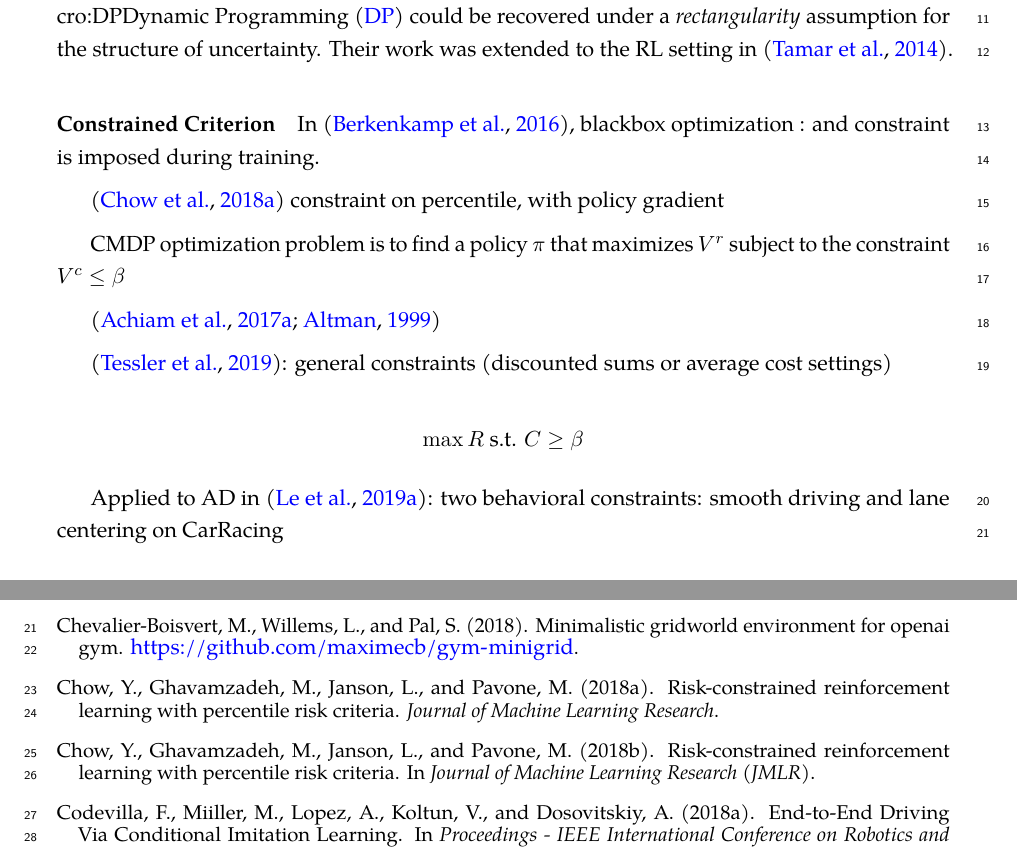
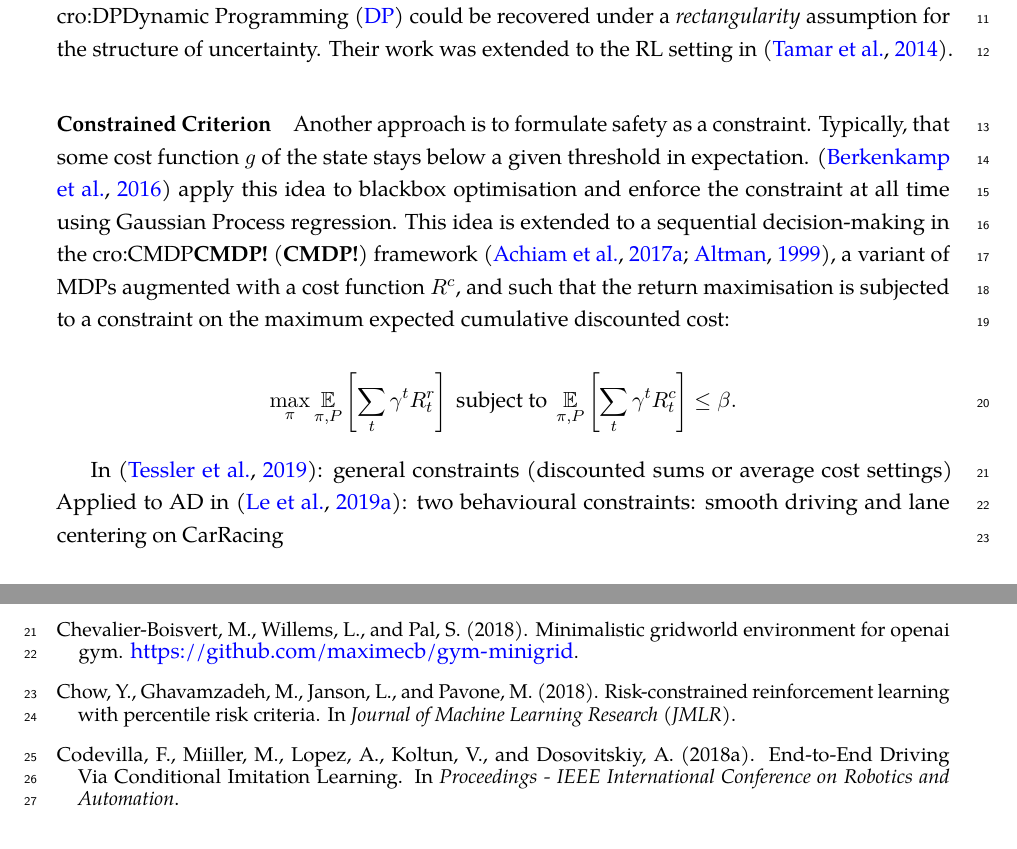
Before and after one commit to eleurent/phd-thesis, a LaTeX thesis (PhD_thesis__Edouard_Leurent.tex, which reads 2-Chapters/2-Chapter/chapter2.tex): two parts of pages 33 and 190 of 204, joined at a grey line, cut so that both start at the same text. Compiled offline with pdfLaTeX.

Commit message:
Chap 2: a bit about constrained mdp

```diff
--- a/2-Chapters/2-Chapter/chapter2.tex
+++ b/2-Chapters/2-Chapter/chapter2.tex
@@ -235,23 +235,20 @@ In model-based \acl*{RL}, the model parameters are typically estimated from nois
 
 This problem was first studied by the control community, who focused on the minimax control of the $\cH_\infty$-norm \citep[][]{Basar1996} and $\cH_2$-norm \citep{Berkenkamp2015} of linear systems. Minimax-control of quadratic costs --the so-called robust \ac{LQ} problem-- was later considered in \citep{abbasi-yadkori11a,Ibrahimi2013,Faradonbeh2017,Ouyang2017,abeille18a,Dean2017,Dean2018}.
 The case of finite \acp*{MDP} with uncertain parameters was studied by \citet{Iyengar2005,Nilim2005,Wiesemann2013}, who showed that the main results of \ac{DP} could be recovered under a \emph{rectangularity} assumption for the structure of uncertainty. Their work was extended to the \ac*{RL} setting in \citep{Tamar2014}.
+
 %In the context of \acl*{AD}, \citep{Williams2018} used TubeMPC for driving.
 
 \paragraph{Constrained Criterion}
 
-In \citep{Berkenkamp2016}, blackbox optimization : and constraint is imposed during training.
+Another approach is to formulate safety as a constraint. Typically, that some cost function $g$ of the state stays below a given threshold in expectation. \citep{Berkenkamp2016} apply this idea to blackbox optimisation and enforce the constraint at all time using Gaussian Process regression. This idea is extended to a sequential decision-making in the \ac{CMDP} framework \citep{Altman1999,Achiam2017}, a variant of \acp*{MDP} augmented with a cost function $R^c$, and such that the return maximisation is subjected to a constraint on the maximum expected cumulative discounted cost:
 
-\citep{Chow2018} constraint on percentile, with policy gradient
+\begin{equation*}
+\max_\pi \expectedvalue_{\pi, P} \left[\sum_t \gamma^t R^r_t \right] \text{ subject to } \expectedvalue_{\pi, P} \left[\sum_t \gamma^t R^c_t \right] \leq \beta.
+\end{equation*}
 
-CMDP optimization problem is to find a policy $\pi$ that maximizes $V^r$ subject to the constraint $V^c \leq \beta$
-
-\citep{Altman1999,Achiam2017}
-
-\citep{Tessler2019}: general constraints (discounted sums or average cost settings)
-
-$$\max R \text{ s.t. } C \geq \beta$$
-
-Applied to AD in \citep{Le2019}: two behavioral constraints: smooth driving and lane centering on CarRacing
+In \citep{Tessler2019}: general constraints (discounted sums or average cost settings)
+%In \citep{Chow2018} constraint on percentile, with policy gradient
+Applied to AD in \citep{Le2019}: two behavioural constraints: smooth driving and lane centering on CarRacing
 
 
 \paragraph{Safe Exploration}
```
